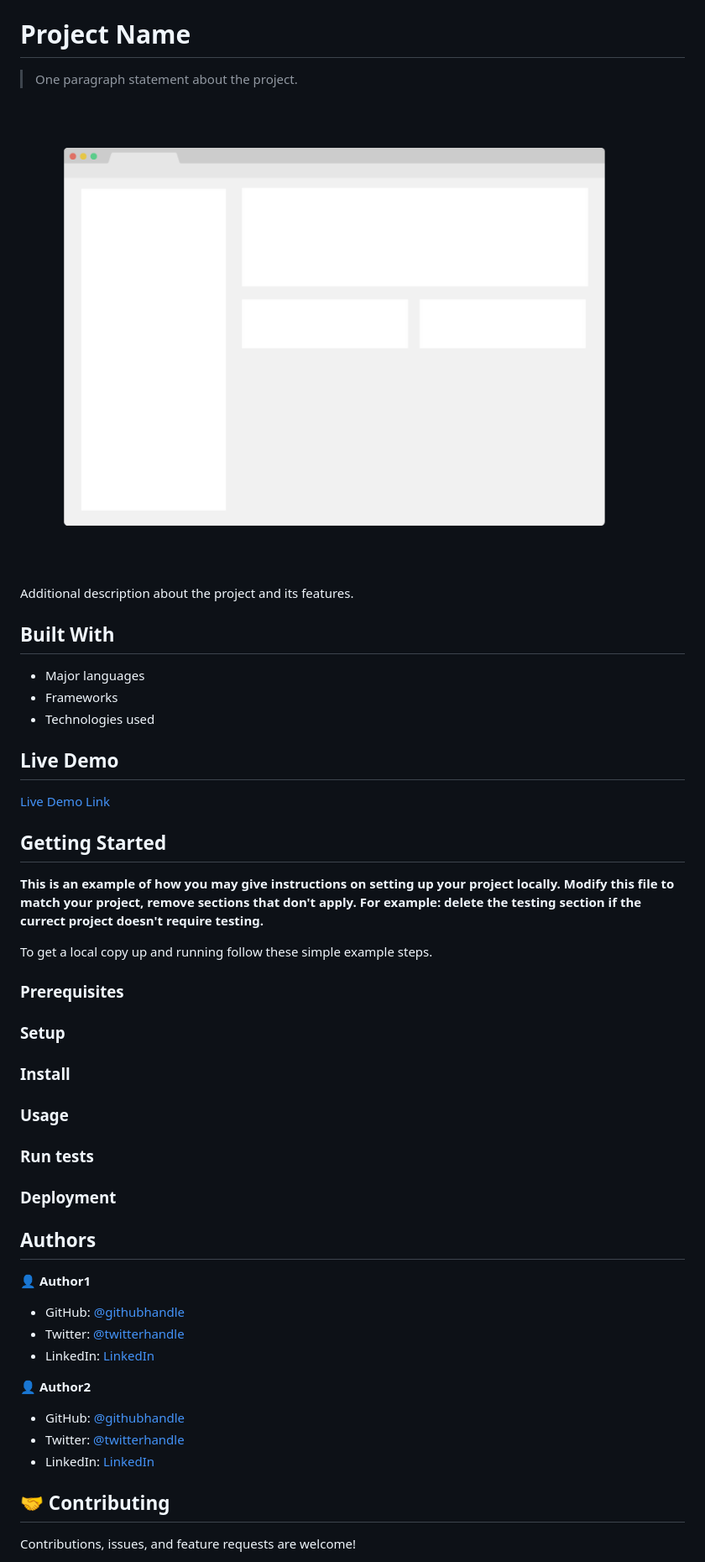
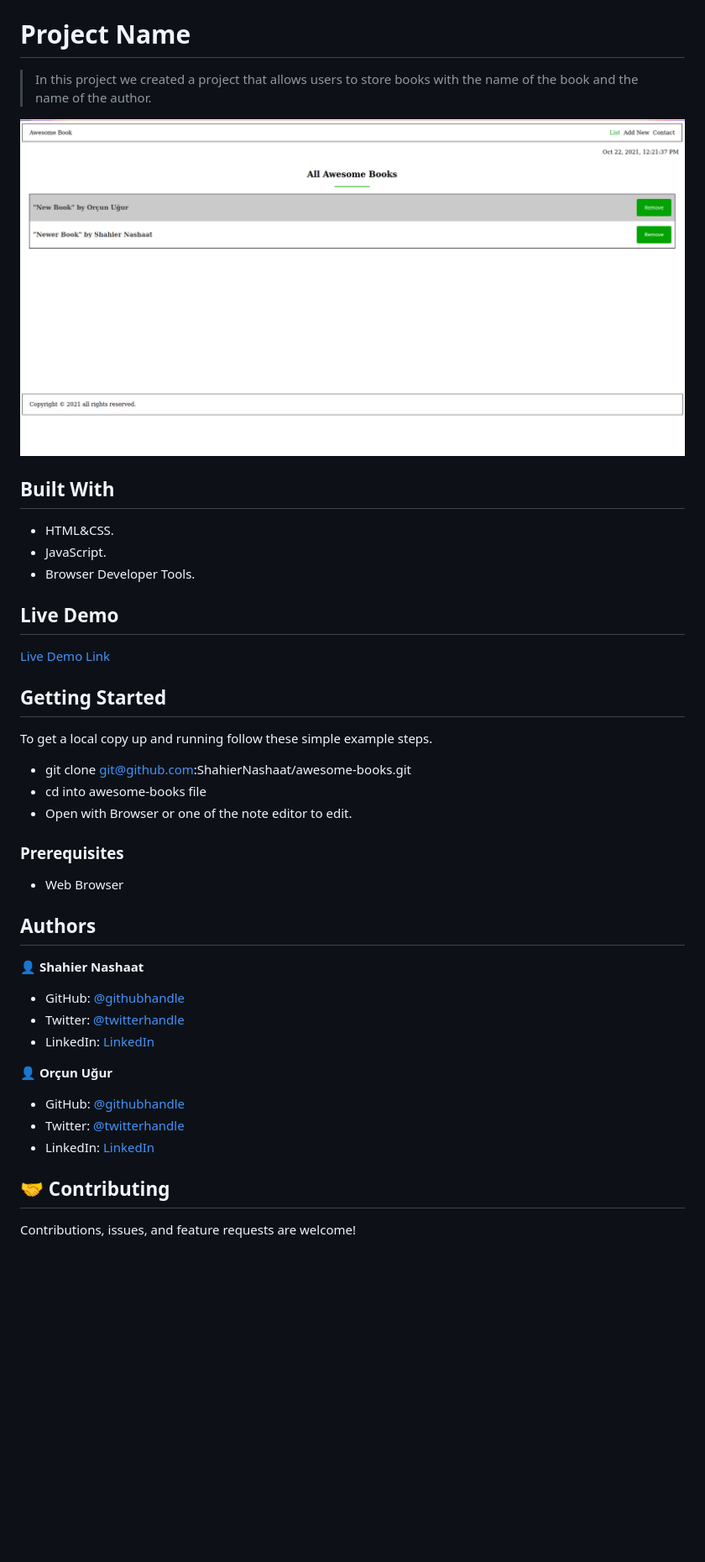
Before and after one commit to ShahierNashaat/awesome-books, a Markdown page: README.md, the part around the change printed below. Shown: that part at 84% size. Drawn GitHub-style; pictures changed too: app_screenshot.png; blank space fills up the shorter version.

```diff
--- a/README.md
+++ b/README.md
@@ -2,17 +2,15 @@
 
 # Project Name
 
-> One paragraph statement about the project.
+> In this project we created a project that allows users to store books with the name of the book and the name of the author.
 
 ![screenshot](./app_screenshot.png)
 
-Additional description about the project and its features.
-
 ## Built With
 
-- Major languages
-- Frameworks
-- Technologies used
+- HTML&CSS.
+- JavaScript.
+- Browser Developer Tools.
 
 ## Live Demo
 
@@ -21,27 +19,17 @@ Additional description about the project and its features.
 
 ## Getting Started
 
-**This is an example of how you may give instructions on setting up your project locally.**
-**Modify this file to match your project, remove sections that don't apply. For example: delete the testing section if the currect project doesn't require testing.**
+To get a local copy up and running follow these simple example steps.
 
-
-To get a local copy up and running follow these simple example steps.
+- git clone git@github.com:ShahierNashaat/awesome-books.git
+- cd into awesome-books file
+- Open with Browser or one of the note editor to edit.
 
 ### Prerequisites
 
-### Setup
-
-### Install
-
-### Usage
-
-### Run tests
-
-### Deployment
-
-
+- Web Browser
 
 ## Authors
 
-👤 **Author1**
+👤 **Shahier Nashaat**
 
@@ -51,3 +39,3 @@ To get a local copy up and running follow these simple example steps.
 
-👤 **Author2**
+👤 **Orçun Uğur**
 
```
Also changed, not shown: other parts of README.md (+6 -12 lines), MIT.md (+1 -3 lines).
